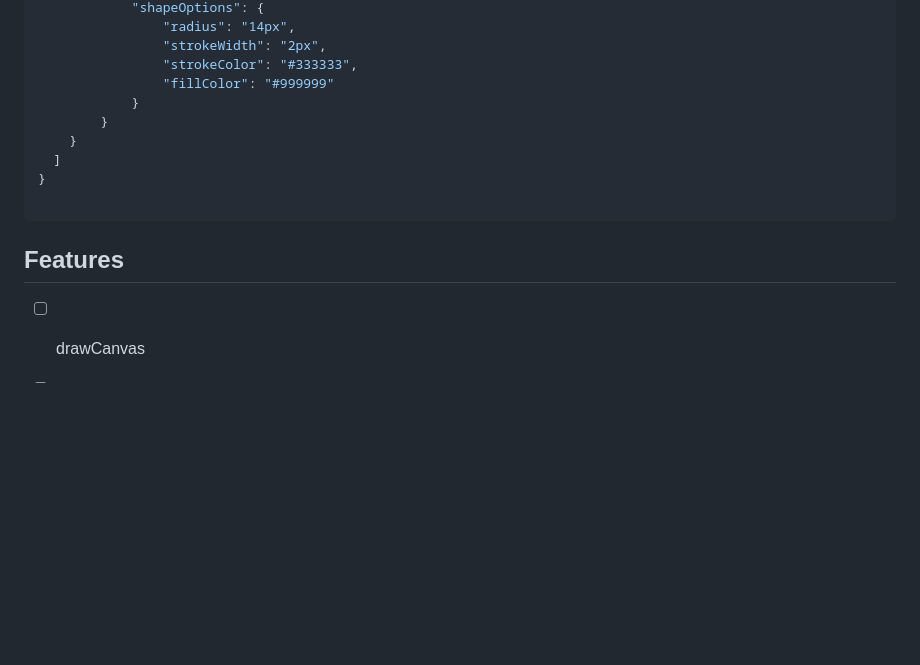
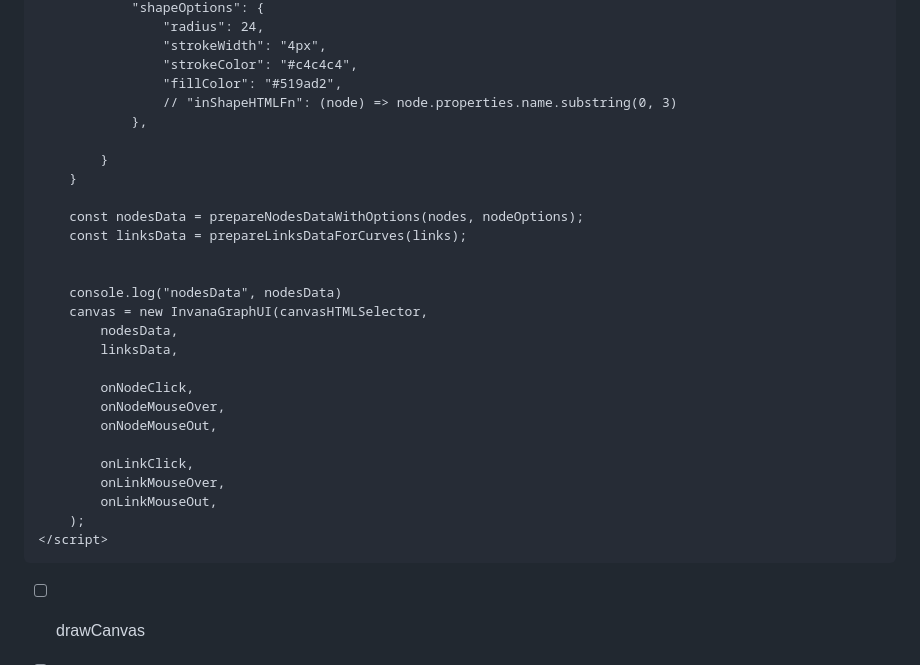
Before and after one commit to rrmerugu-archive/invana-graph-js, a Markdown page: README.md, the part around the change printed below. Drawn GitHub-style; blank space fills up the shorter version.

````diff
--- a/README.md
+++ b/README.md
@@ -25,18 +70,33 @@ representations.
             "shapeOptions": {
-                "radius": "14px",
-                "strokeWidth": "2px",
-                "strokeColor": "#333333",
-                "fillColor": "#999999"
-            }
+                "radius": 24,
+                "strokeWidth": "4px",
+                "strokeColor": "#c4c4c4",
+                "fillColor": "#519ad2",
+                // "inShapeHTMLFn": (node) => node.properties.name.substring(0, 3)
+            },
+
         }
     }
-  ]
-}
 
+    const nodesData = prepareNodesDataWithOptions(nodes, nodeOptions);
+    const linksData = prepareLinksDataForCurves(links);
+
+
+    console.log("nodesData", nodesData)
+    canvas = new InvanaGraphUI(canvasHTMLSelector,
+        nodesData,
+        linksData,
+
+        onNodeClick,
+        onNodeMouseOver,
+        onNodeMouseOut,
+
+        onLinkClick,
+        onLinkMouseOver,
+        onLinkMouseOut,
+    );
+</script>
 ```
-
-## Features
-
 
 - [ ] drawCanvas
 
````
Also changed, not shown: other parts of README.md (+57 -12 lines), screenshot.png, 3 other files.
